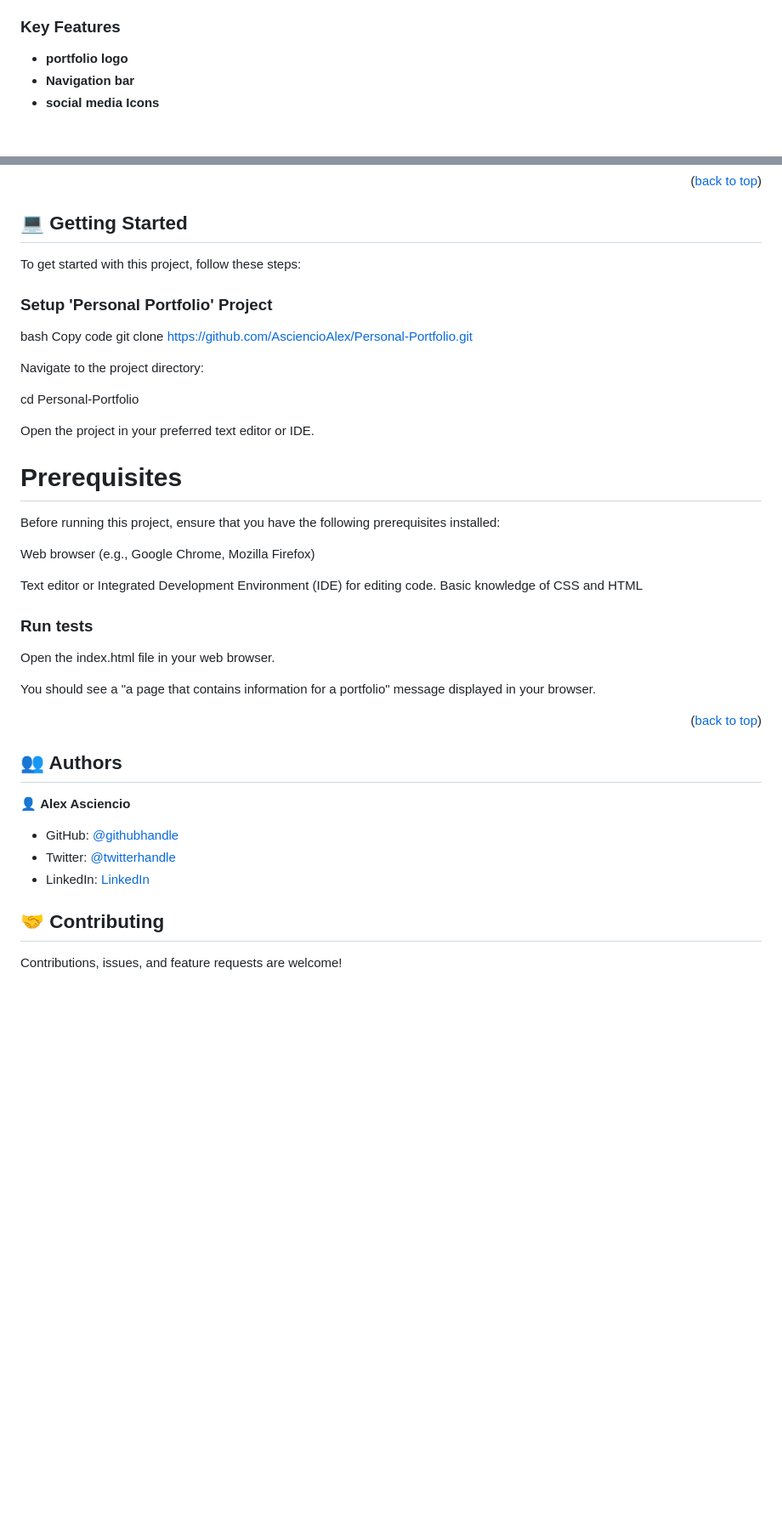
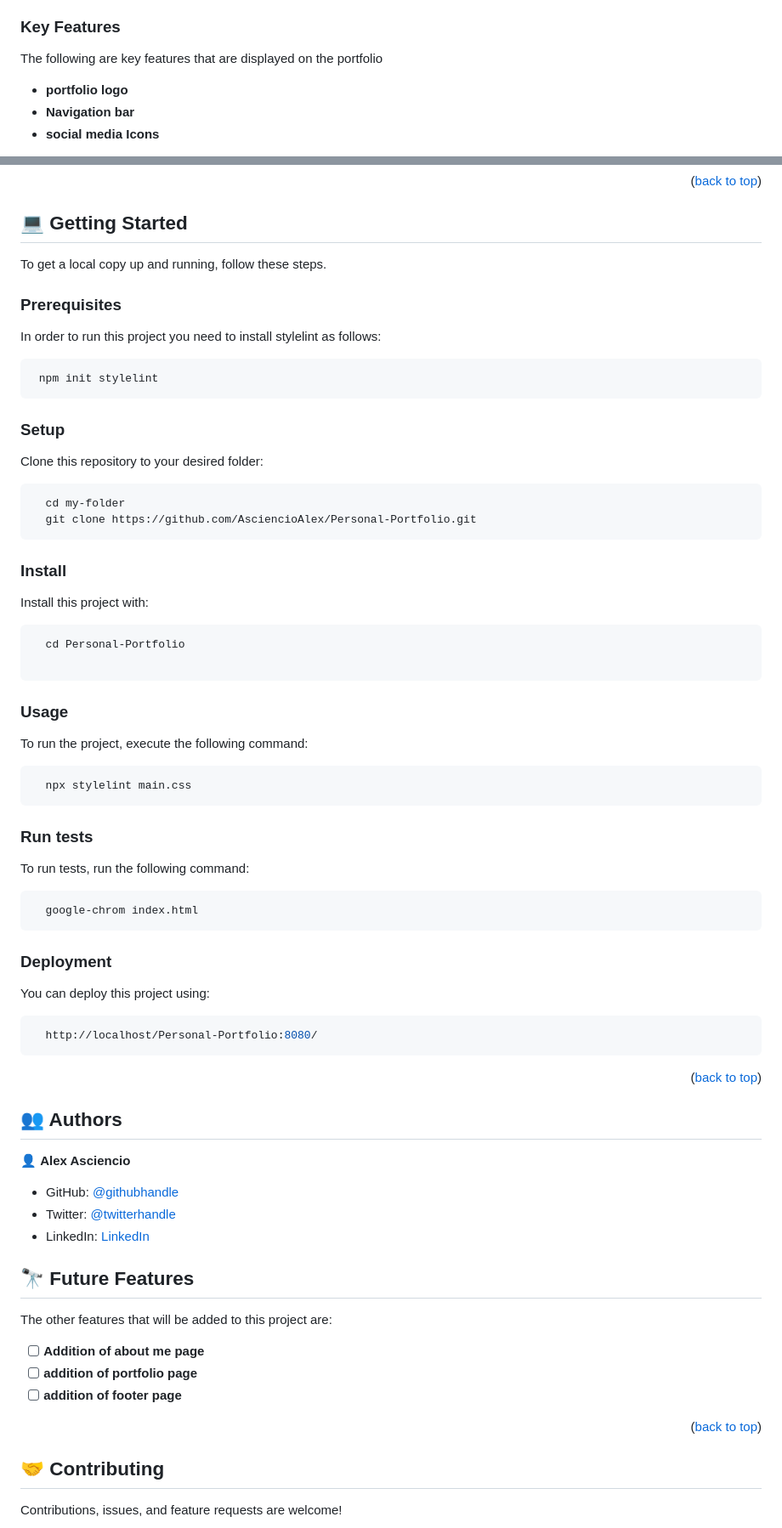
Before and after one commit to AsciencioAlex/Personal-Portfolio, a Markdown page: README.md, 2 parts joined by grey strips. Shown at 85% size. Rendered like a GitHub page; blank space fills up the shorter version.

Commit message:
Update README.md
Improvement of README file

````diff
--- a/README.md
+++ b/README.md
@@ -43,5 +65,7 @@
 
 ### Key Features <a name="key-features"></a>
+
+ The following are key features that are displayed on the portfolio
 
 - **portfolio logo**
 - **Navigation bar**
@@ -57,36 +81,57 @@
 
 ## 💻 Getting Started <a name="getting-started"></a>
 
- To get started with this project, follow these steps:
+To get a local copy up and running, follow these steps.
 
-### Setup 'Personal Portfolio' Project
+### Prerequisites
 
-bash
-Copy code
-git clone https://github.com/AsciencioAlex/Personal-Portfolio.git
-
-Navigate to the project directory:
-
- cd Personal-Portfolio
+In order to run this project you need to install stylelint as follows:
 
 
-Open the project in your preferred text editor or IDE.
+```sh
+ npm init stylelint
+```
 
-# Prerequisites
+### Setup
 
-Before running this project, ensure that you have the following prerequisites installed:
+Clone this repository to your desired folder:
 
-Web browser (e.g., Google Chrome, Mozilla Firefox)
+```sh
+  cd my-folder
+  git clone https://github.com/AsciencioAlex/Personal-Portfolio.git
+```
 
-Text editor or Integrated Development Environment (IDE) for editing code.
-Basic knowledge of CSS and HTML
+### Install
+
+Install this project with:
 
 
+```sh
+  cd Personal-Portfolio
+
+```
+### Usage
+
+To run the project, execute the following command:
+
+```sh
+  npx stylelint main.css
+```
+
 ### Run tests
-Open the index.html file in your web browser.
 
-You should see a "a page that contains information for a portfolio" message displayed in your browser.
+To run tests, run the following command:
 
+```sh
+  google-chrom index.html
+```
+### Deployment
+
+You can deploy this project using:
+
+```sh
+  http://localhost/Personal-Portfolio:8080/
+```
 
 <p align="right">(<a href="#readme-top">back to top</a>)</p>
 
@@ -97,6 +142,16 @@ You should see a "a page that contains information for a portfolio" message disp
 - GitHub: [@githubhandle](https://github.com/Asciencioalex)
 - Twitter: [@twitterhandle](https://twitter.com/@Codenetech)
 - LinkedIn: [LinkedIn](https://linkedin.com/alex-asciencio-413612b9/)
+
+## 🔭 Future Features <a name="future-features"></a>
+
+The other features that will be added to this project are:
+
+- [ ] **Addition of about me page**
+- [ ] **addition of portfolio page**
+- [ ] **addition of footer page**
+
+<p align="right">(<a href="#readme-top">back to top</a>)</p>
 
 ## 🤝 Contributing <a name="contributing"></a>
 
````
Also changed, not shown: other parts of README.md (+28 -6 lines).
